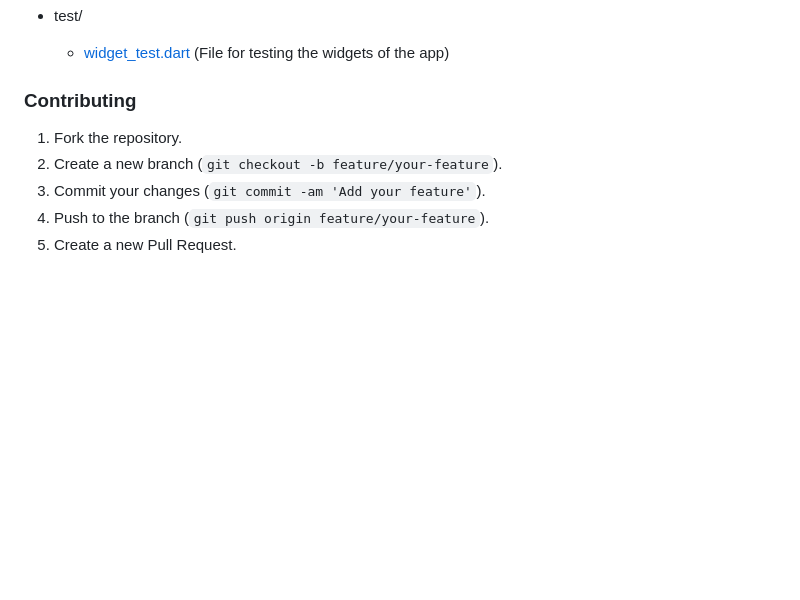
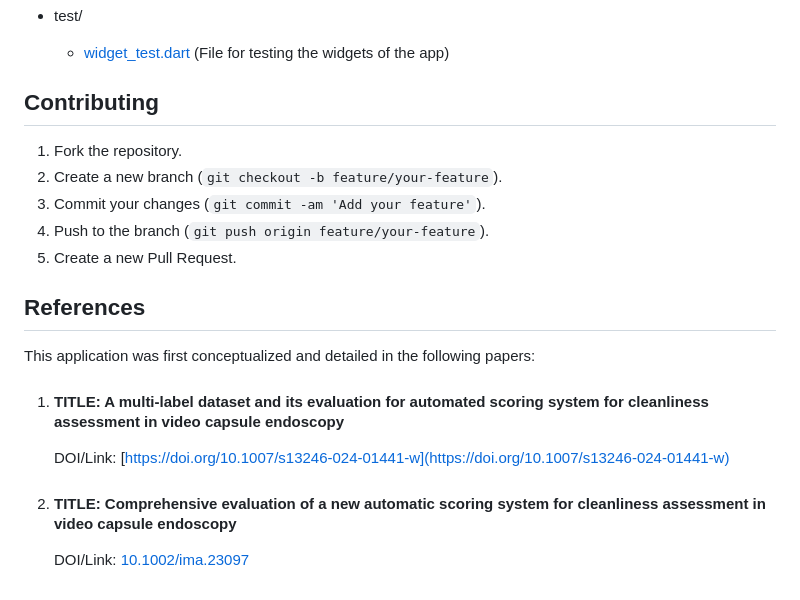
Before and after one commit to misahub2023/AI-KODA, a Markdown page: README.md, the part around one of its changes. GitHub-like rendering; blank space fills up the shorter version.

```diff
--- a/README.md
+++ b/README.md
@@ -118,10 +133,18 @@ These instructions will guide you through setting up and running the app on your
 + test/
     + [widget_test.dart](https://github.com/Manya-15/AI-KODA/tree/main/test/widget_test.dart) (File for testing the widgets of the app)
 
-### Contributing
-
+## Contributing
 1. Fork the repository.
 2. Create a new branch (`git checkout -b feature/your-feature`).
 3. Commit your changes (`git commit -am 'Add your feature'`).
 4. Push to the branch (`git push origin feature/your-feature`).
 5. Create a new Pull Request.
+
+## References
+This application was first conceptualized and detailed in the following papers:
+
+1. #### TITLE: A multi‑label dataset and its evaluation for automated scoring system  for cleanliness assessment in video capsule endoscopy
+    DOI/Link: [https://doi.org/10.1007/s13246-024-01441-w](https://doi.org/10.1007/s13246-024-01441-w)
+
+2. #### TITLE: Comprehensive evaluation of a new automatic scoring system for cleanliness assessment in video capsule endoscopy
+    DOI/Link: [10.1002/ima.23097](https://doi.org/10.1002/ima.23097)
```
Also changed, not shown: other parts of README.md (+24 -9 lines).
